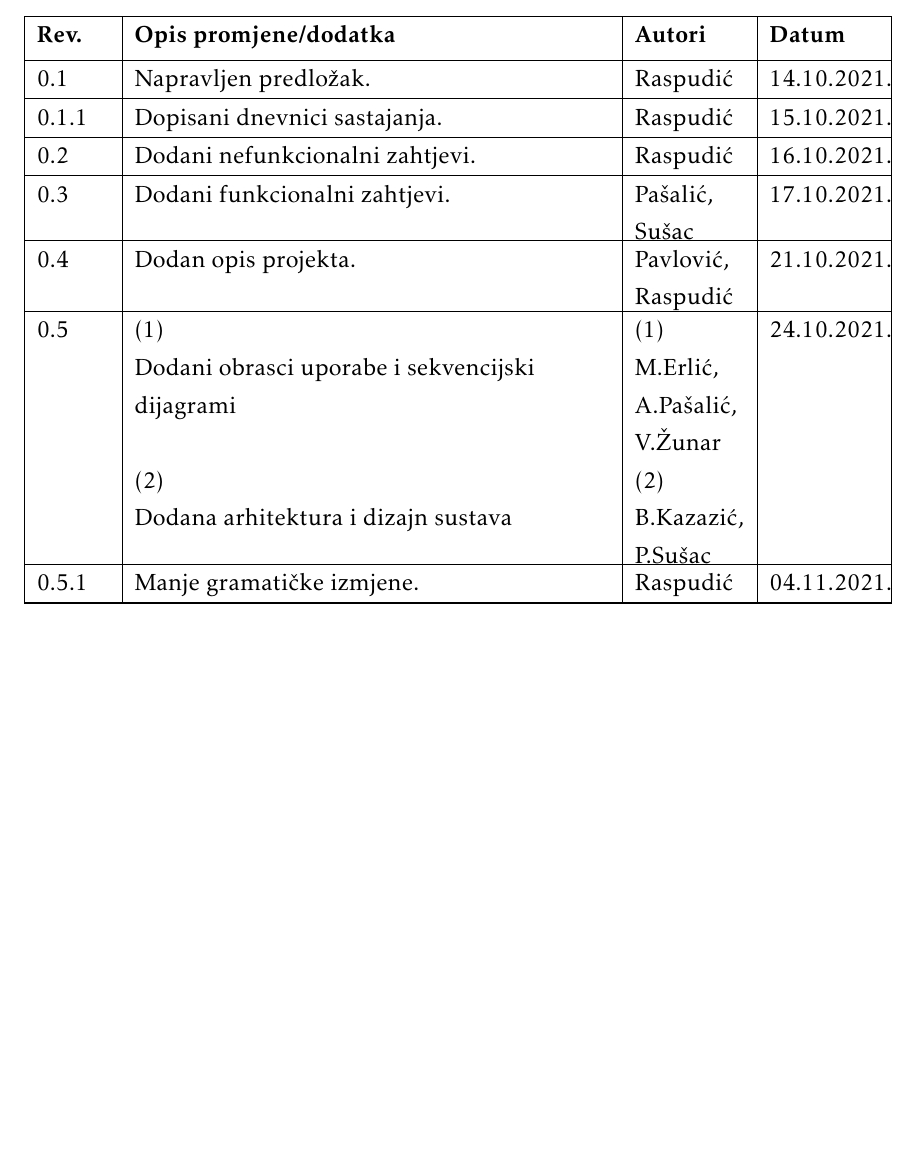
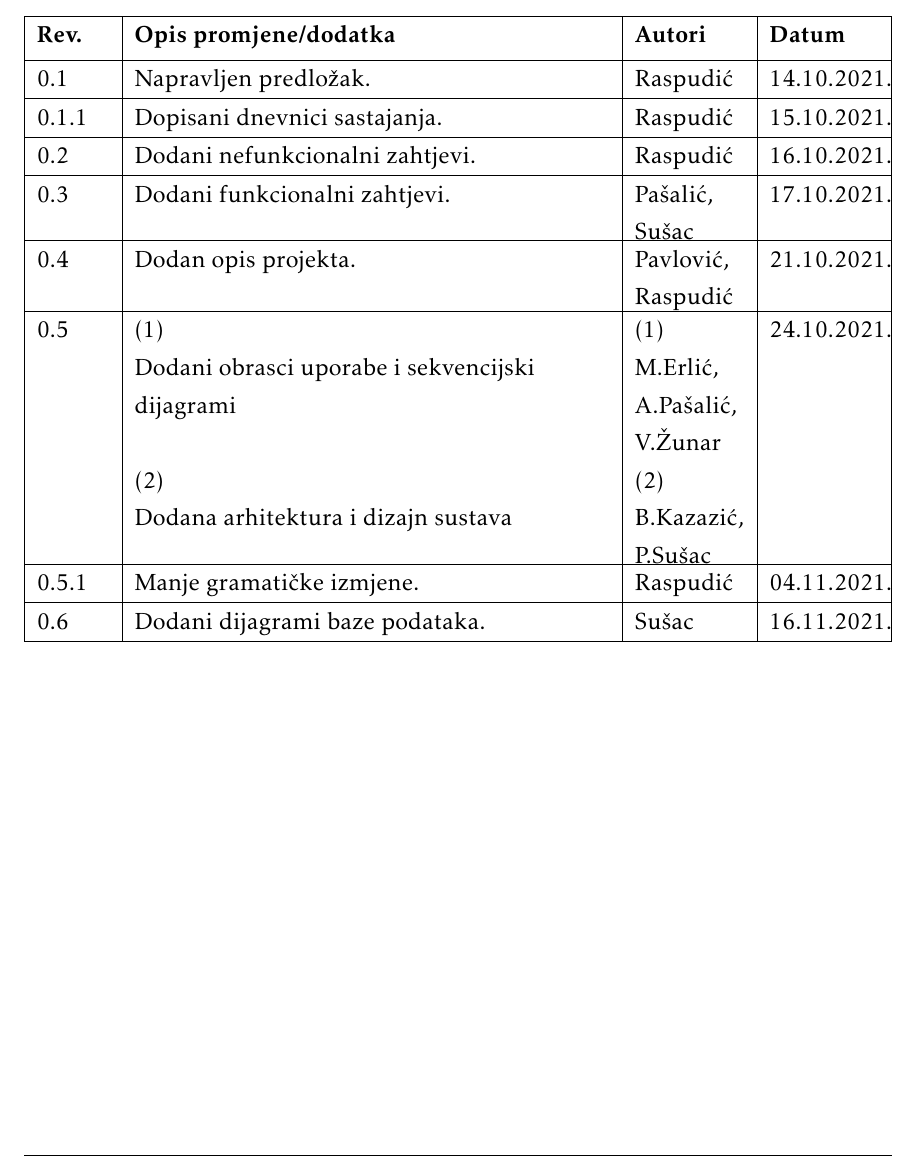
Before and after one commit to aes-pnat/SEProject-Workhours, a LaTeX document (Dokumentacija/DugonogiProgi_dokumentacija.tex, which reads Dokumentacija/Dnevnik_promjena_dokumentacije.tex): part of page 4 of 48, cut so that both start at the same text, the shorter picture padded with empty space. Compiled offline with pdfLaTeX.

Commit message:
Dodan unos u dnevnik promjena dokumentacije.

```diff
--- a/Dokumentacija/Dnevnik_promjena_dokumentacije.tex
+++ b/Dokumentacija/Dnevnik_promjena_dokumentacije.tex
@@ -20,6 +20,7 @@
 			  (2)\newline Dodana arhitektura i dizajn sustava & (1) M.Erlić, A.Pašalić, V.Žunar \newline
 			  											(2) B.Kazazić, P.Sušac & 24.10.2021. \\[3pt] \hline
 	0.5.1	 & Manje gramatičke izmjene. & Raspudić & 04.11.2021. \\[3pt] \hline
+	0.6		& Dodani dijagrami baze podataka. & Sušac & 16.11.2021. \\[3pt] \hline
 	%0.9 & Opisi obrazaca uporabe & Jović & 07.09.2013. \\[3pt] \hline
 	%0.10 & Preveden uvod & Jović & 08.09.2013. \\[3pt] \hline
 	%0.11 & Sekvencijski dijagrami & Žužak & 09.09.2013. \\[3pt] \hline
```
Also changed, not shown: Dokumentacija/DugonogiProgi_dokumentacija.pdf, 4 other files.
